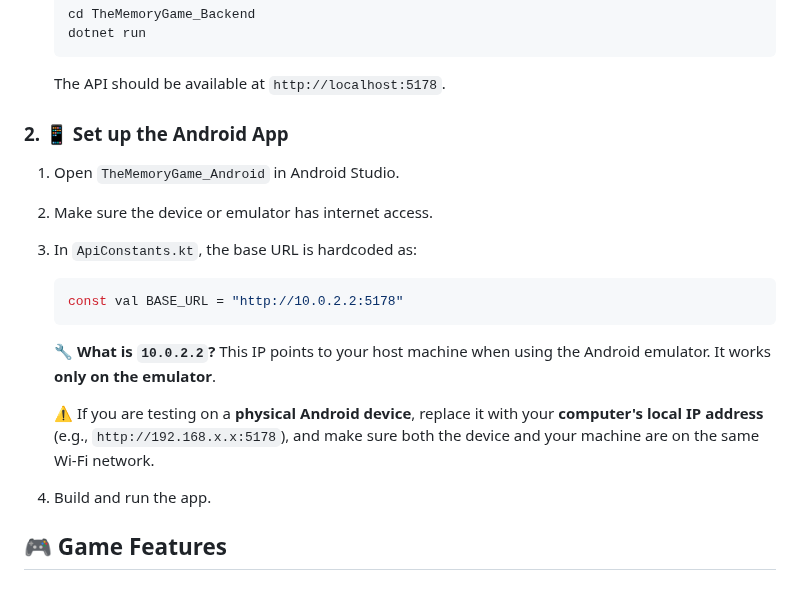
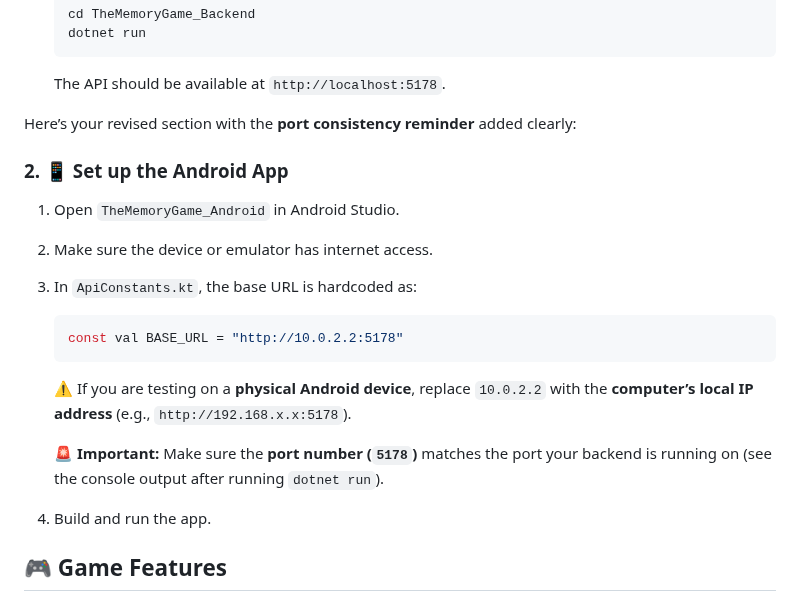
Before and after one commit to GDIPSA60-Team-5/The-Memory-Game, a Markdown page: README.md, the part around the change. GitHub-like rendering.

Commit message:
docs: update README file

````diff
--- a/README.md
+++ b/README.md
@@ -66,6 +66,8 @@ This is a full-stack Android application built for the Android CA project, consi
 
    The API should be available at `http://localhost:5178`.
 
+Here’s your revised section with the **port consistency reminder** added clearly:
+
 
 ### 2. 📱 Set up the Android App
 
@@ -79,12 +81,12 @@ This is a full-stack Android application built for the Android CA project, consi
    const val BASE_URL = "http://10.0.2.2:5178"
    ```
 
-   🔧 **What is `10.0.2.2`?**
-   This IP points to your host machine when using the Android emulator. It works **only on the emulator**.
+   ⚠️ If you are testing on a **physical Android device**, replace `10.0.2.2` with the **computer’s local IP address** (e.g., `http://192.168.x.x:5178`).
 
-   ⚠️ If you are testing on a **physical Android device**, replace it with your **computer's local IP address** (e.g., `http://192.168.x.x:5178`), and make sure both the device and your machine are on the same Wi-Fi network.
+   🚨 **Important:** Make sure the **port number (`5178`)** matches the port your backend is running on (see the console output after running `dotnet run`).
 
 4. Build and run the app.
+
 
 ## 🎮 Game Features
 
````
